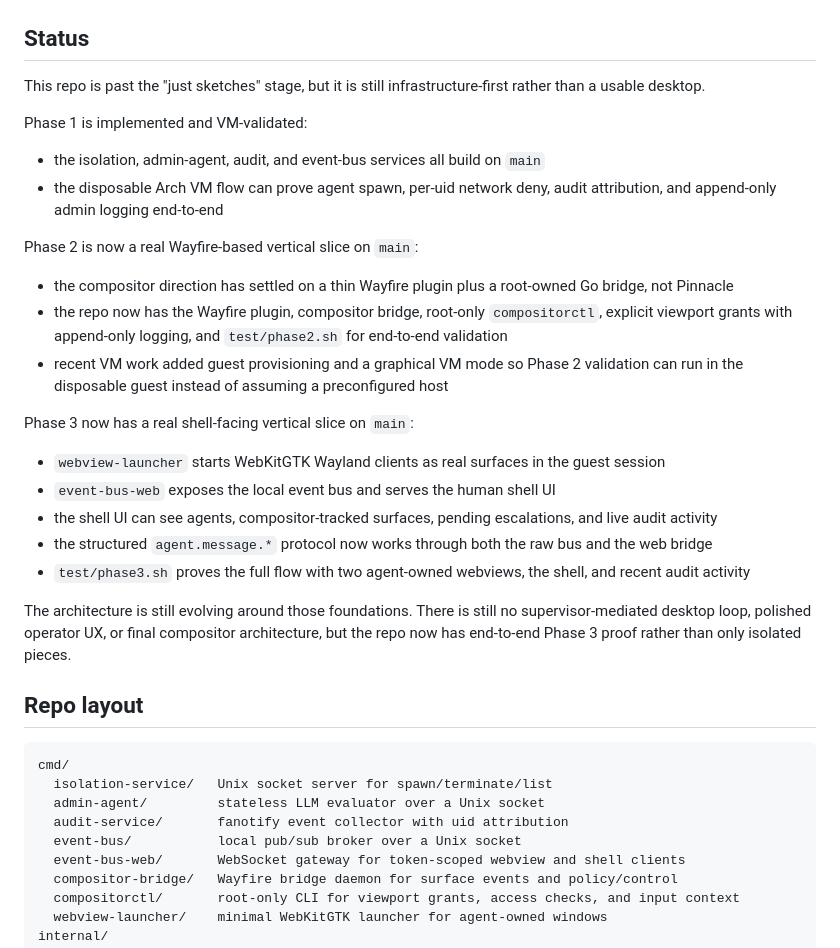
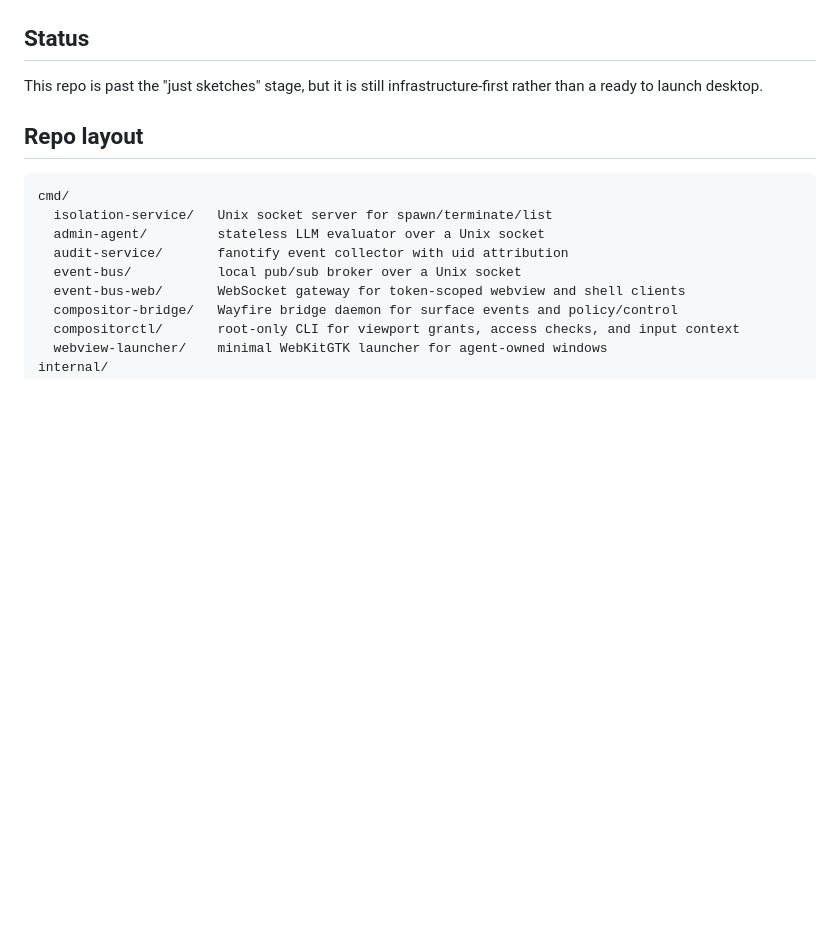
Before and after one commit to FuzzySlipper/agora-os, a Markdown page: README.md, the part around the change. Drawn GitHub-style; blank space fills up the shorter version.

```diff
--- a/README.md
+++ b/README.md
@@ -20,25 +20,7 @@ The longer literature review is in [`research/research.md`](research/research.md
 
 ## Status
 
-This repo is past the "just sketches" stage, but it is still infrastructure-first rather than a usable desktop.
-
-Phase 1 is implemented and VM-validated:
-- the isolation, admin-agent, audit, and event-bus services all build on `main`
-- the disposable Arch VM flow can prove agent spawn, per-uid network deny, audit attribution, and append-only admin logging end-to-end
-
-Phase 2 is now a real Wayfire-based vertical slice on `main`:
-- the compositor direction has settled on a thin Wayfire plugin plus a root-owned Go bridge, not Pinnacle
-- the repo now has the Wayfire plugin, compositor bridge, root-only `compositorctl`, explicit viewport grants with append-only logging, and `test/phase2.sh` for end-to-end validation
-- recent VM work added guest provisioning and a graphical VM mode so Phase 2 validation can run in the disposable guest instead of assuming a preconfigured host
-
-Phase 3 now has a real shell-facing vertical slice on `main`:
-- `webview-launcher` starts WebKitGTK Wayland clients as real surfaces in the guest session
-- `event-bus-web` exposes the local event bus and serves the human shell UI
-- the shell UI can see agents, compositor-tracked surfaces, pending escalations, and live audit activity
-- the structured `agent.message.*` protocol now works through both the raw bus and the web bridge
-- `test/phase3.sh` proves the full flow with two agent-owned webviews, the shell, and recent audit activity
-
-The architecture is still evolving around those foundations. There is still no supervisor-mediated desktop loop, polished operator UX, or final compositor architecture, but the repo now has end-to-end Phase 3 proof rather than only isolated pieces.
+This repo is past the "just sketches" stage, but it is still infrastructure-first rather than a ready to launch desktop.
 
 ## Repo layout
 
```
